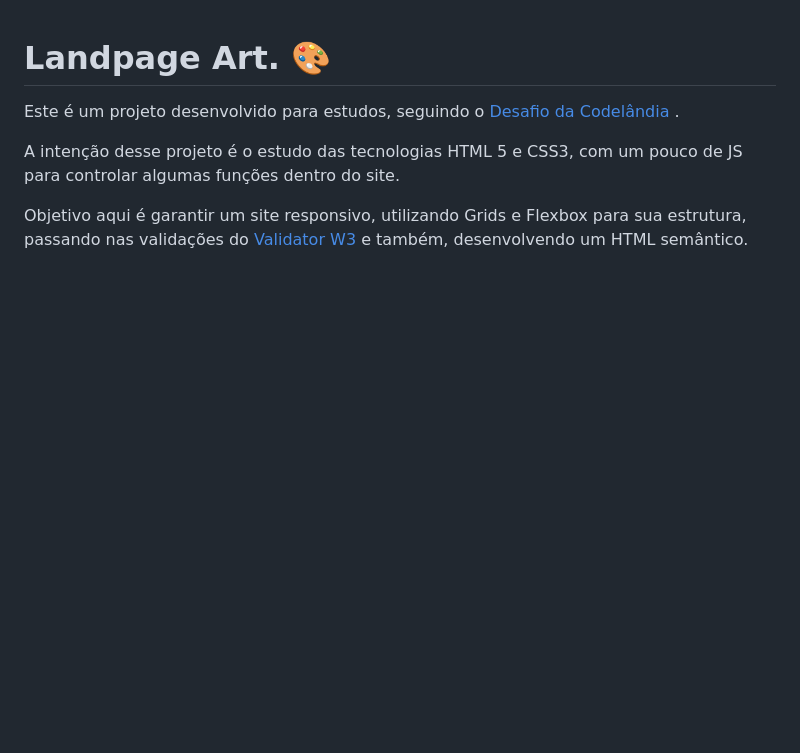
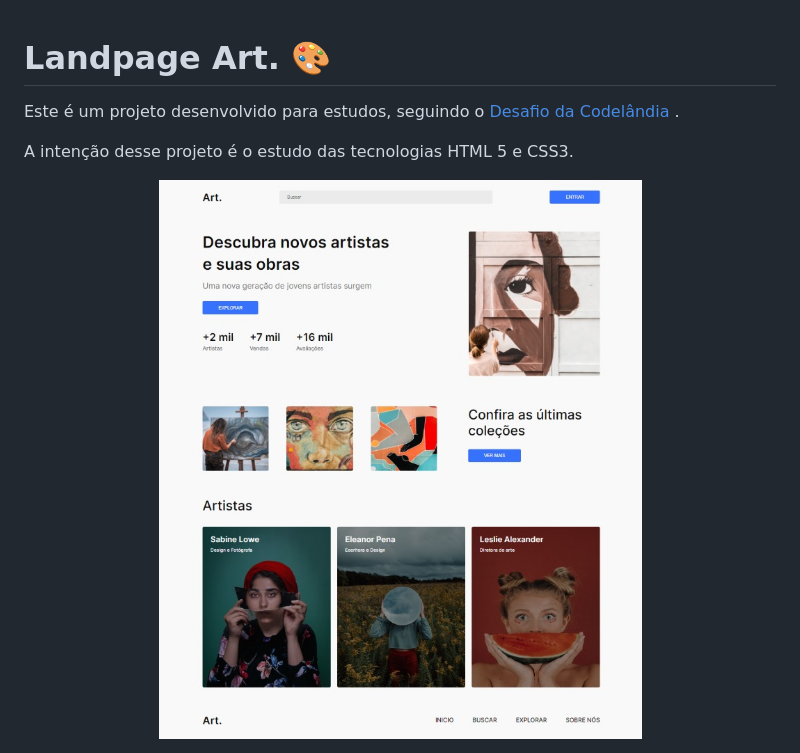
Before and after one commit to sampaiogabriel/landpage-art, a Markdown page: README.md, the part around the change. GitHub-like rendering; pictures changed too: projeto-img.jpg (added); blank space fills up the shorter version.

```diff
--- a/README.md
+++ b/README.md
@@ -2,6 +2,8 @@
 
 Este é um projeto desenvolvido para estudos, seguindo o <a href="https://www.figma.com/file/Yb9IBH56g7T1hdIyZ3BMNO/Desafios---Codel%C3%A2ndia?node-id=93571%3A1385"> Desafio da Codelândia </a>.
 
-A intenção desse projeto é o estudo das tecnologias HTML 5 e CSS3, com um pouco de JS para controlar algumas funções dentro do site.
+A intenção desse projeto é o estudo das tecnologias HTML 5 e CSS3.
 
-Objetivo aqui é garantir um site responsivo, utilizando Grids e Flexbox para sua estrutura, passando nas validações do <a href="https://validator.w3.org/nu/#textarea"> Validator W3 </a> e também, desenvolvendo um HTML semântico.
+<div align="center">
+<img src="projeto-img.jpg" />
+</div>
```
Also changed, not shown: 2 other files.
